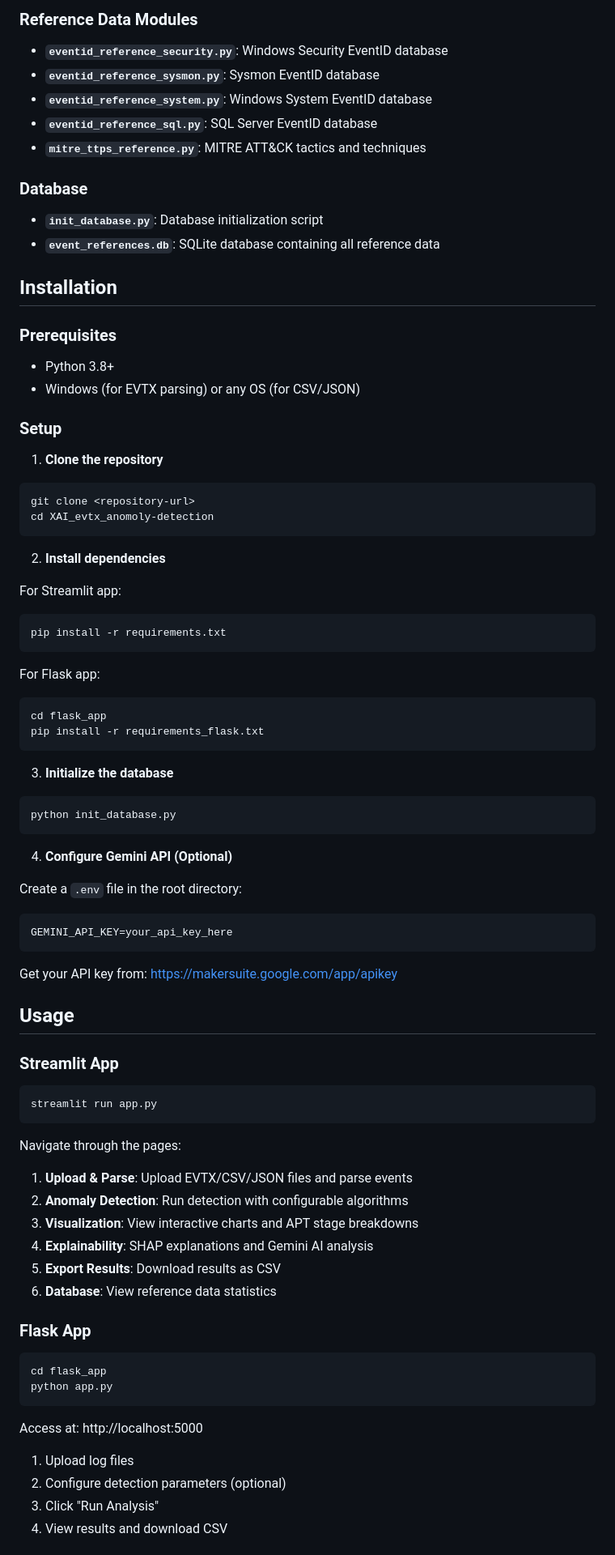
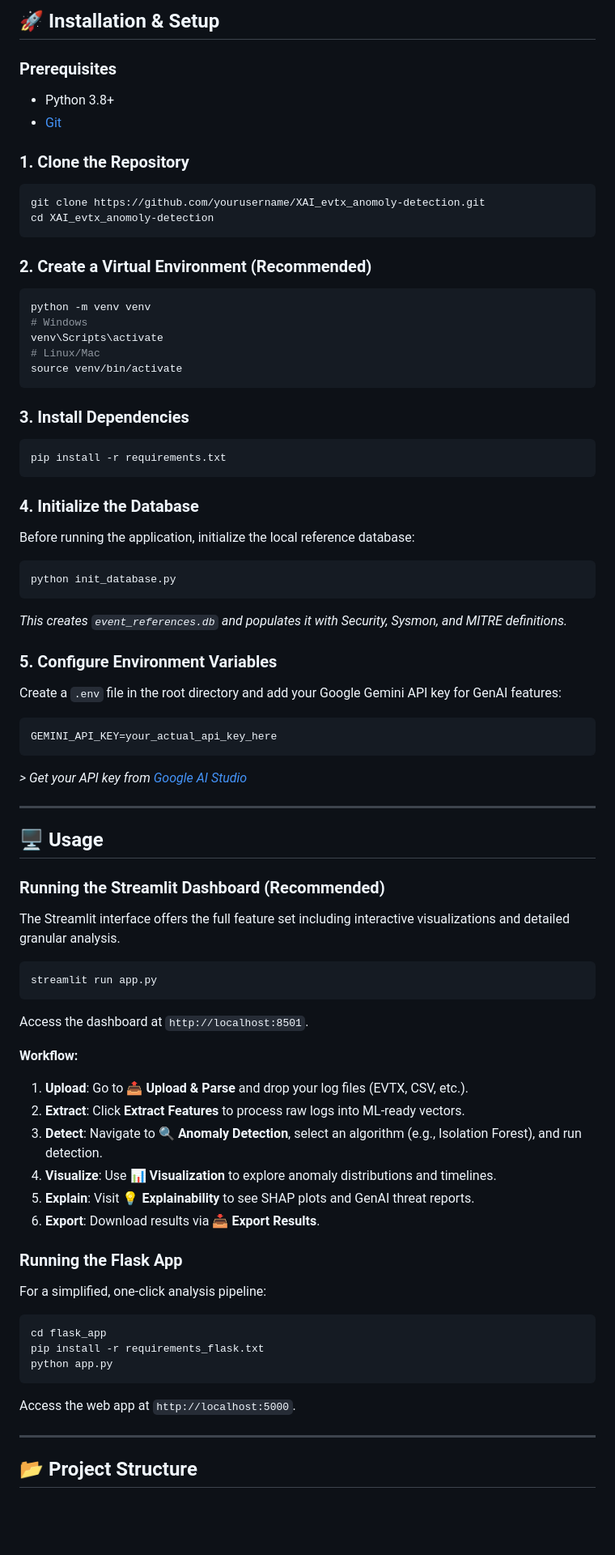
Before and after one commit to shock19vr/ATHEA, a Markdown page: README.md, the part around the change printed below. Shown: that part at 81% size. Drawn GitHub-style; blank space fills up the shorter version.

````diff
--- a/README.md
+++ b/README.md
@@ -65,85 +45,75 @@ Log Files → Parser → Feature Engineering → Anomaly Detection → Clusterin
 
-### Reference Data Modules
-
-- **`eventid_reference_security.py`**: Windows Security EventID database
-- **`eventid_reference_sysmon.py`**: Sysmon EventID database
-- **`eventid_reference_system.py`**: Windows System EventID database
-- **`eventid_reference_sql.py`**: SQL Server EventID database
-- **`mitre_ttps_reference.py`**: MITRE ATT&CK tactics and techniques
-
-### Database
-
-- **`init_database.py`**: Database initialization script
-- **`event_references.db`**: SQLite database containing all reference data
-
-## Installation
+## 🚀 Installation & Setup
 
 ### Prerequisites
 - Python 3.8+
-- Windows (for EVTX parsing) or any OS (for CSV/JSON)
+- [Git](https://git-scm.com/)
 
-### Setup
-
-1. **Clone the repository**
+### 1. Clone the Repository
 ```bash
-git clone <repository-url>
+git clone https://github.com/yourusername/XAI_evtx_anomoly-detection.git
 cd XAI_evtx_anomoly-detection
 ```
 
-2. **Install dependencies**
+### 2. Create a Virtual Environment (Recommended)
+```bash
+python -m venv venv
+# Windows
+venv\Scripts\activate
+# Linux/Mac
+source venv/bin/activate
+```
 
-For Streamlit app:
+### 3. Install Dependencies
 ```bash
 pip install -r requirements.txt
 ```
 
-For Flask app:
-```bash
-cd flask_app
-pip install -r requirements_flask.txt
-```
-
-3. **Initialize the database**
+### 4. Initialize the Database
+Before running the application, initialize the local reference database:
 ```bash
 python init_database.py
 ```
+*This creates `event_references.db` and populates it with Security, Sysmon, and MITRE definitions.*
 
-4. **Configure Gemini API (Optional)**
+### 5. Configure Environment Variables
+Create a `.env` file in the root directory and add your Google Gemini API key for GenAI features:
+```env
+GEMINI_API_KEY=your_actual_api_key_here
+```
+*> Get your API key from [Google AI Studio](https://makersuite.google.com/app/apikey)*
 
-Create a `.env` file in the root directory:
-```
-GEMINI_API_KEY=your_api_key_here
-```
+---
 
-Get your API key from: https://makersuite.google.com/app/apikey
+## 🖥️ Usage
 
-## Usage
-
-### Streamlit App
+### Running the Streamlit Dashboard (Recommended)
+The Streamlit interface offers the full feature set including interactive visualizations and detailed granular analysis.
 
 ```bash
 streamlit run app.py
 ```
+Access the dashboard at `http://localhost:8501`.
 
-Navigate through the pages:
-1. **Upload & Parse**: Upload EVTX/CSV/JSON files and parse events
-2. **Anomaly Detection**: Run detection with configurable algorithms
-3. **Visualization**: View interactive charts and APT stage breakdowns
-4. **Explainability**: SHAP explanations and Gemini AI analysis
-5. **Export Results**: Download results as CSV
-6. **Database**: View reference data statistics
+**Workflow:**
+1. **Upload**: Go to **📤 Upload & Parse** and drop your log files (EVTX, CSV, etc.).
+2. **Extract**: Click **Extract Features** to process raw logs into ML-ready vectors.
+3. **Detect**: Navigate to **🔍 Anomaly Detection**, select an algorithm (e.g., Isolation Forest), and run detection.
+4. **Visualize**: Use **📊 Visualization** to explore anomaly distributions and timelines.
+5. **Explain**: Visit **💡 Explainability** to see SHAP plots and GenAI threat reports.
+6. **Export**: Download results via **📥 Export Results**.
 
-### Flask App
+### Running the Flask App
+For a simplified, one-click analysis pipeline:
 
 ```bash
 cd flask_app
+pip install -r requirements_flask.txt
 python app.py
 ```
+Access the web app at `http://localhost:5000`.
 
-Access at: http://localhost:5000
+---
 
-1. Upload log files
-2. Configure detection parameters (optional)
-3. Click "Run Analysis"
-4. View results and download CSV
+## 📂 Project Structure
 
````
Also changed, not shown: other parts of README.md (+64 -253 lines).
